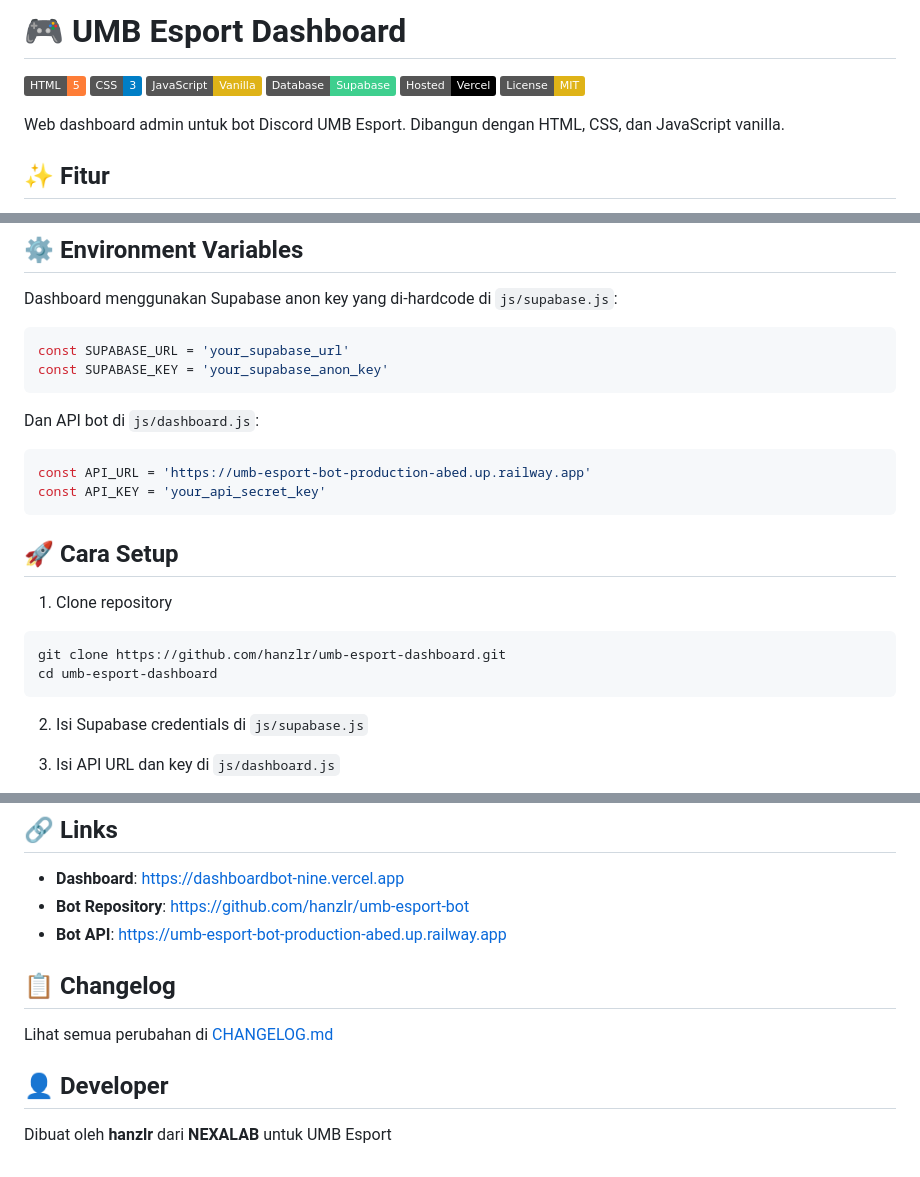
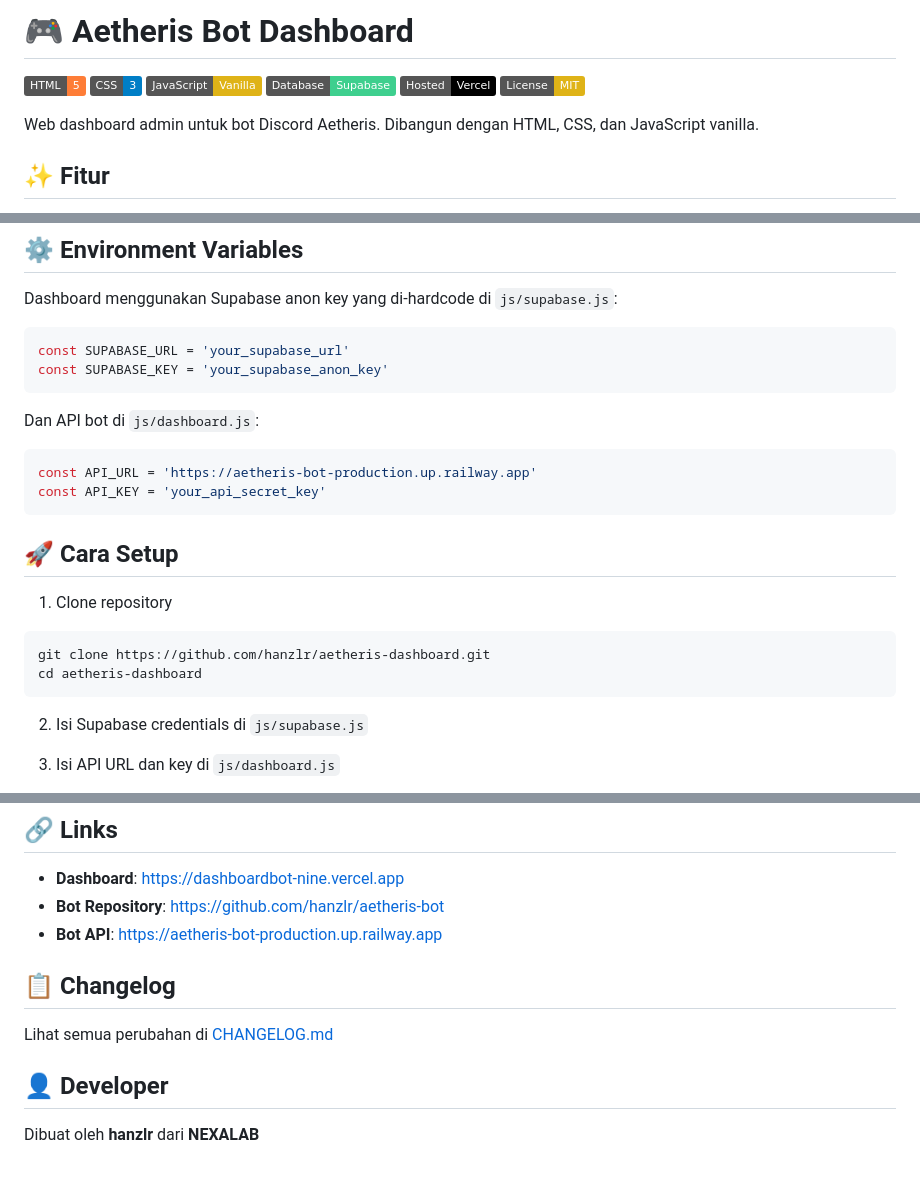
Before and after one commit to hanzlr/aetheris-dashboard, a Markdown page: README.md, 3 parts joined by grey strips. Rendered like a GitHub page; badges without logos.

Commit message:
Rename project from UMB Esport to Aetheris Bot
Updated project name and related links from UMB Esport to Aetheris Bot.

````diff
--- a/README.md
+++ b/README.md
@@ -1,4 +1,4 @@
-# 🎮 UMB Esport Dashboard
+# 🎮 Aetheris Bot Dashboard
 
 ![HTML](https://img.shields.io/badge/HTML-5-orange)
 ![CSS](https://img.shields.io/badge/CSS-3-blue)
@@ -7,7 +7,7 @@
 ![Vercel](https://img.shields.io/badge/Hosted-Vercel-black)
 ![License](https://img.shields.io/badge/License-MIT-yellow)
 
-Web dashboard admin untuk bot Discord UMB Esport. Dibangun dengan HTML, CSS, dan JavaScript vanilla.
+Web dashboard admin untuk bot Discord Aetheris. Dibangun dengan HTML, CSS, dan JavaScript vanilla.
 
 ## ✨ Fitur
 
@@ -52,7 +52,7 @@ const SUPABASE_KEY = 'your_supabase_anon_key'
 Dan API bot di `js/dashboard.js`:
 
 ```javascript
-const API_URL = 'https://umb-esport-bot-production-abed.up.railway.app'
+const API_URL = 'https://aetheris-bot-production.up.railway.app'
 const API_KEY = 'your_api_secret_key'
 ```
 
@@ -60,8 +60,8 @@ const API_KEY = 'your_api_secret_key'
 
 1. Clone repository
 ```bash
-git clone https://github.com/hanzlr/umb-esport-dashboard.git
-cd umb-esport-dashboard
+git clone https://github.com/hanzlr/aetheris-dashboard.git
+cd aetheris-dashboard
 ```
 
 2. Isi Supabase credentials di `js/supabase.js`
@@ -101,8 +101,8 @@ cd umb-esport-dashboard
 ## 🔗 Links
 
 - **Dashboard**: https://dashboardbot-nine.vercel.app
-- **Bot Repository**: https://github.com/hanzlr/umb-esport-bot
-- **Bot API**: https://umb-esport-bot-production-abed.up.railway.app
+- **Bot Repository**: https://github.com/hanzlr/aetheris-bot
+- **Bot API**: https://aetheris-bot-production.up.railway.app
 
 ## 📋 Changelog
 
@@ -110,4 +110,4 @@ Lihat semua perubahan di [CHANGELOG.md](CHANGELOG.md)
 
 ## 👤 Developer
 
-Dibuat oleh **hanzlr** dari **NEXALAB** untuk UMB Esport
+Dibuat oleh **hanzlr** dari **NEXALAB**
````
Also changed, not shown: other parts of README.md (+1 -1 lines).
